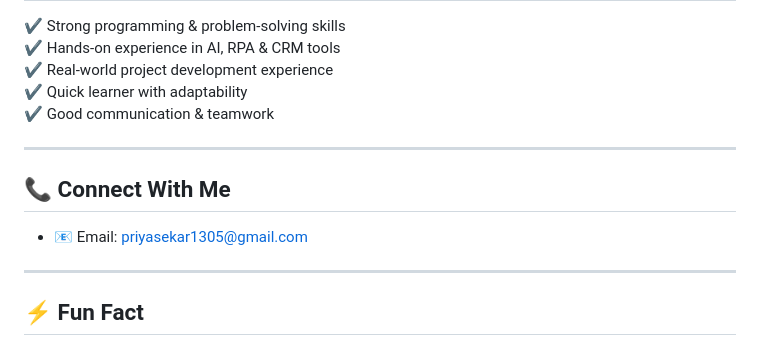
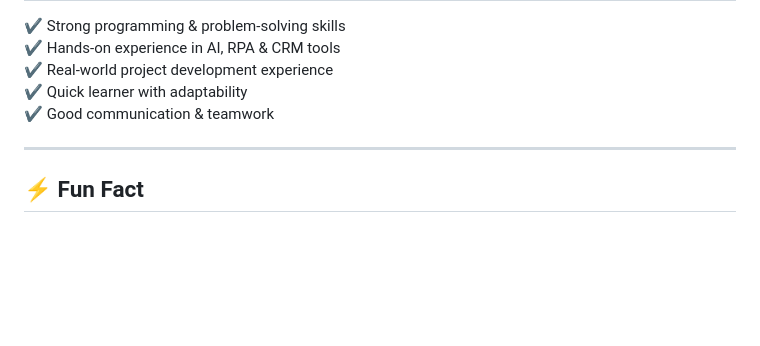
Before and after one commit to harinipriya1305-commits/Harinipriya13, a Markdown page: README.md, the part around the change. Drawn GitHub-style; blank space fills up the shorter version.

```diff
--- a/README.md
+++ b/README.md
@@ -114,11 +114,6 @@
 
 ---
 
-## 📞 Connect With Me
-
-- 📧 Email: priyasekar1305@gmail.com
----
-
 ## ⚡ Fun Fact
 💡 I enjoy turning ideas into real-world applications and continuously upgrading my skills in AI & software development.
 
```
